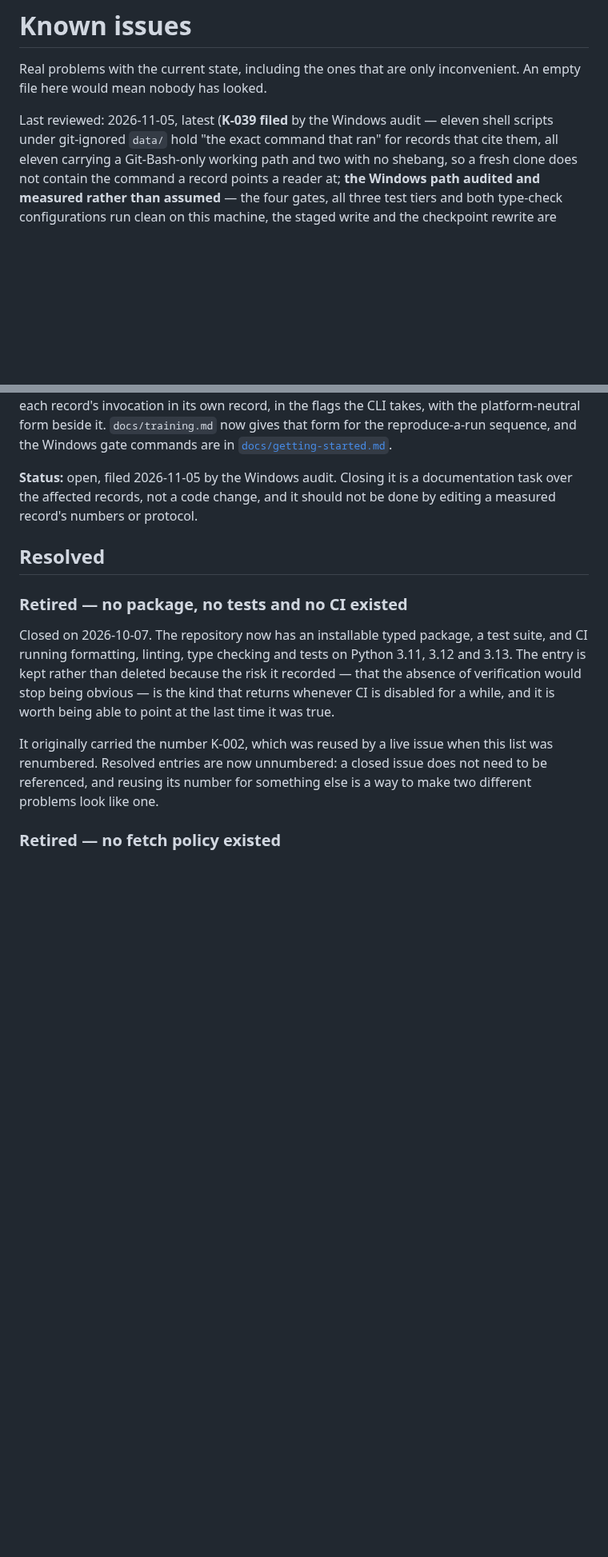
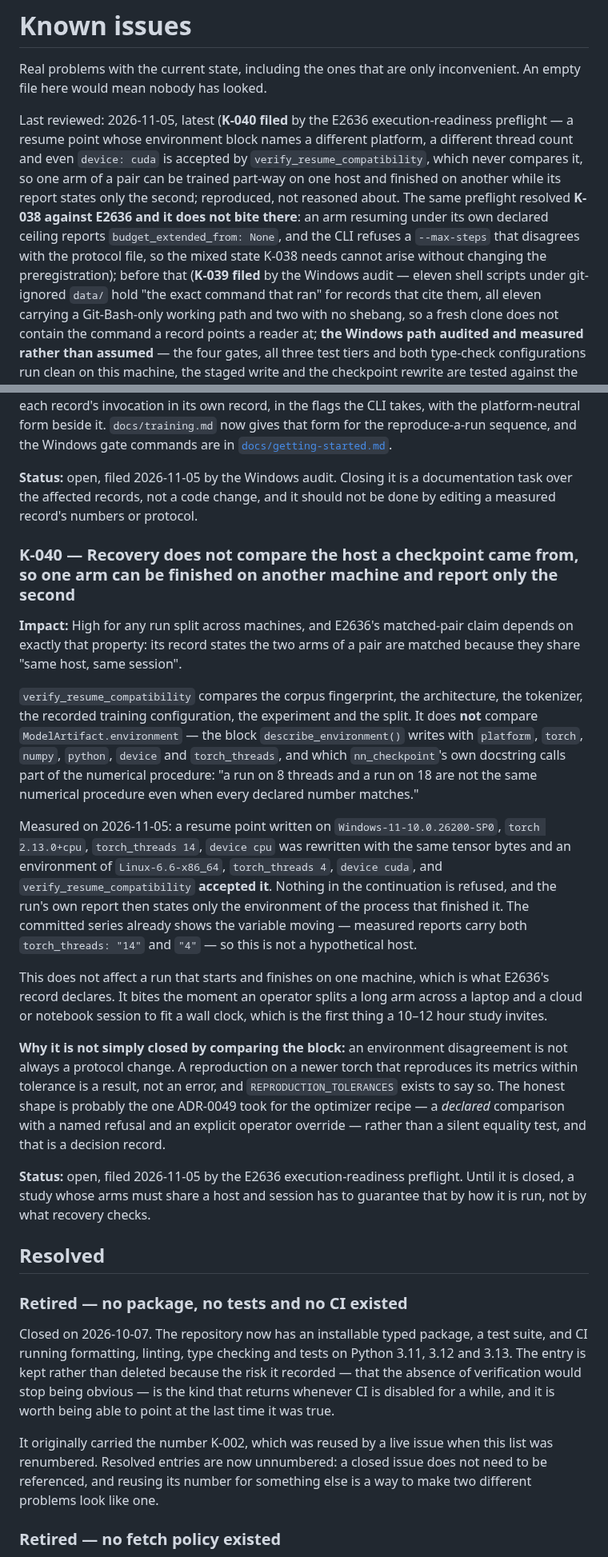
Before and after one commit to bhogesararam23/chakaso, a Markdown page: docs/agent/KNOWN_ISSUES.md, 2 parts joined by grey strips. Shown at 80% size. Drawn GitHub-style; blank space fills up the shorter version.

Commit message:
docs(issues): K-040 — recovery never compares the host a checkpoint came from
verify_resume_compatibility checks the corpus, the architecture, the tokenizer, the recorded training
configuration, the experiment and the split. It does not look at ModelArtifact.environment — the block
describe_environment writes with platform, torch, numpy, python, device and torch_threads, and which this
project's own checkpoint docstring calls part of the numerical procedure, because torch reduces matmuls over
the threads it is given.

Reproduced rather than inferred: a resume point carrying 45 MB of tensor bytes identical to the original, with
its environment rewritten to Linux, four threads and device cuda, was accepted, and the run that continues from
it reports only the environment of the process that finished it. The committed series already shows the thread
count taking both 14 and 4, so the variable is not hypothetical.

Filed open and not fixed. An environment disagreement is not always a protocol change — a reproduction on a
newer torch that lands inside its declared tolerance is a result, and REPRODUCTION_TOLERANCES exists to say so —
so the honest shape is a declared comparison with a named refusal and an explicit override, which is a decision
record in ADR-0049's style rather than a silent equality test.

The review line also records the preflight's other conclusion: K-038 does not reach E2636. An arm resuming under
its own declared ceiling reports budget_extended_from None, and the CLI refuses a --max-steps that disagrees with
the protocol file, so the mixed state K-038 needs cannot arise without changing the preregistration.

```diff
--- a/docs/agent/KNOWN_ISSUES.md
+++ b/docs/agent/KNOWN_ISSUES.md
@@ -3,7 +3,14 @@
 Real problems with the current state, including the ones that are only
 inconvenient. An empty file here would mean nobody has looked.
 
-Last reviewed: 2026-11-05, latest (**K-039 filed** by the Windows audit — eleven shell scripts under git-ignored
+Last reviewed: 2026-11-05, latest (**K-040 filed** by the E2636 execution-readiness preflight — a resume point
+whose environment block names a different platform, a different thread count and even `device: cuda` is accepted
+by `verify_resume_compatibility`, which never compares it, so one arm of a pair can be trained part-way on one
+host and finished on another while its report states only the second; reproduced, not reasoned about. The same
+preflight resolved **K-038 against E2636 and it does not bite there**: an arm resuming under its own declared
+ceiling reports `budget_extended_from: None`, and the CLI refuses a `--max-steps` that disagrees with the
+protocol file, so the mixed state K-038 needs cannot arise without changing the preregistration); before that
+(**K-039 filed** by the Windows audit — eleven shell scripts under git-ignored
 `data/` hold "the exact command that ran" for records that cite them, all eleven carrying a Git-Bash-only working path
 and two with no shebang, so a fresh clone does not contain the command a record points a reader at; **the Windows path
 audited and measured rather than assumed** — the four gates, all three test tiers and both type-check configurations
@@ -1205,6 +1212,37 @@ reproduce-a-run sequence, and the Windows gate commands are in
 **Status:** open, filed 2026-11-05 by the Windows audit. Closing it is a documentation task over the affected records,
 not a code change, and it should not be done by editing a measured record's numbers or protocol.
 
+### K-040 — Recovery does not compare the host a checkpoint came from, so one arm can be finished on another machine and report only the second
+
+**Impact:** High for any run split across machines, and E2636's matched-pair claim depends on exactly that
+property: its record states the two arms of a pair are matched because they share "same host, same session".
+
+`verify_resume_compatibility` compares the corpus fingerprint, the architecture, the tokenizer, the recorded
+training configuration, the experiment and the split. It does **not** compare `ModelArtifact.environment` — the
+block `describe_environment()` writes with `platform`, `torch`, `numpy`, `python`, `device` and `torch_threads`,
+and which `nn_checkpoint`'s own docstring calls part of the numerical procedure: "a run on 8 threads and a run
+on 18 are not the same numerical procedure even when every declared number matches."
+
+Measured on 2026-11-05: a resume point written on `Windows-11-10.0.26200-SP0`, `torch 2.13.0+cpu`,
+`torch_threads 14`, `device cpu` was rewritten with the same tensor bytes and an environment of
+`Linux-6.6-x86_64`, `torch_threads 4`, `device cuda`, and `verify_resume_compatibility` **accepted it**. Nothing
+in the continuation is refused, and the run's own report then states only the environment of the process that
+finished it. The committed series already shows the variable moving — measured reports carry both
+`torch_threads: "14"` and `"4"` — so this is not a hypothetical host.
+
+This does not affect a run that starts and finishes on one machine, which is what E2636's record declares. It
+bites the moment an operator splits a long arm across a laptop and a cloud or notebook session to fit a wall
+clock, which is the first thing a 10–12 hour study invites.
+
+**Why it is not simply closed by comparing the block:** an environment disagreement is not always a protocol
+change. A reproduction on a newer torch that reproduces its metrics within tolerance is a result, not an error,
+and `REPRODUCTION_TOLERANCES` exists to say so. The honest shape is probably the one ADR-0049 took for the
+optimizer recipe — a *declared* comparison with a named refusal and an explicit operator override — rather than
+a silent equality test, and that is a decision record.
+
+**Status:** open, filed 2026-11-05 by the E2636 execution-readiness preflight. Until it is closed, a study whose
+arms must share a host and session has to guarantee that by how it is run, not by what recovery checks.
+
 ## Resolved
 
 ### Retired — no package, no tests and no CI existed
```
